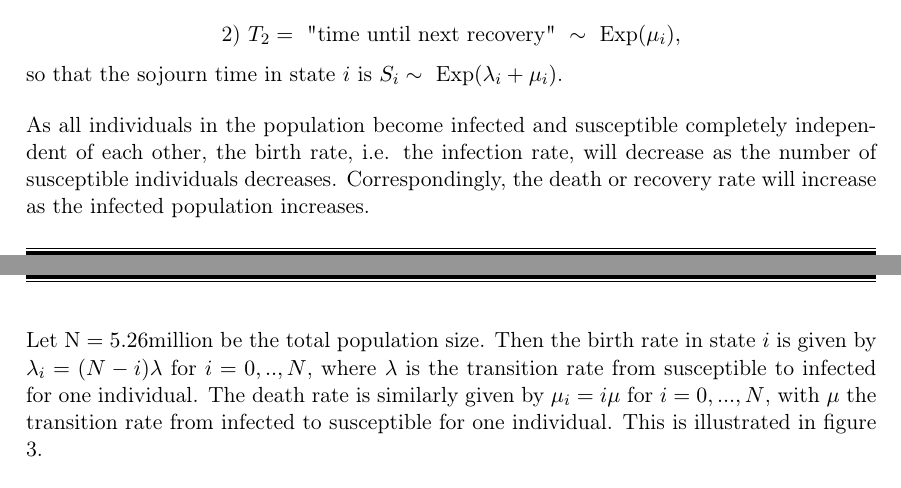
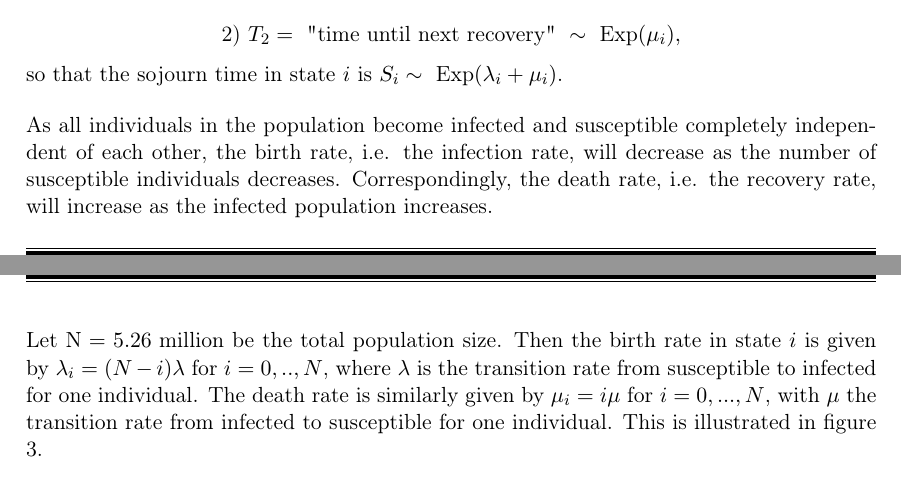
Before and after one commit to vivekapriyas/StokMod_2, a LaTeX document (main.tex, which reads oppg_1f.tex): two parts of pages 3 and 4 of 6, joined at a grey line, cut so that both start at the same text. Compiled offline with pdfLaTeX.

Commit message:
Updates from Overleaf

```diff
--- a/oppg_1f.tex
+++ b/oppg_1f.tex
@@ -23,6 +23,6 @@ $$\text{1) } T_1  = \text{ "time until next infection" } \sim \text{ Exp}(\lambd
 $$\text{2) } T_2 = \text{ "time until next recovery" } \sim \text{ Exp}(\mu_i),$$
 so that the sojourn time in state $i$ is $S_i \sim \text{ Exp}(\lambda_i +\mu_i)$.
 
-As all individuals in the population become infected and susceptible completely independent of each other, the birth rate, i.e. the infection rate, will decrease as the number of susceptible individuals decreases. Correspondingly, the death or recovery rate will increase as the infected population increases.
+As all individuals in the population become infected and susceptible completely independent of each other, the birth rate, i.e. the infection rate, will decrease as the number of susceptible individuals decreases. Correspondingly, the death rate, i.e. the recovery rate, will increase as the infected population increases.
 
-Let $\text{N}=5.26\text{million}$ be the total population size. Then the birth rate in state $i$ is given by $\lambda_i=(N-i)\lambda$ for $i=0,..,N$, where $\lambda$ is the transition rate from susceptible to infected for one individual. The death rate is similarly given by $\mu_i = i\mu$ for $i=0,...,N$, with $\mu$ the transition rate from infected to susceptible for one individual. This is illustrated in figure \ref{transdiagramY}.
+Let $\text{N}=5.26\text{ million}$ be the total population size. Then the birth rate in state $i$ is given by $\lambda_i=(N-i)\lambda$ for $i=0,..,N$, where $\lambda$ is the transition rate from susceptible to infected for one individual. The death rate is similarly given by $\mu_i = i\mu$ for $i=0,...,N$, with $\mu$ the transition rate from infected to susceptible for one individual. This is illustrated in figure \ref{transdiagramY}.
```
